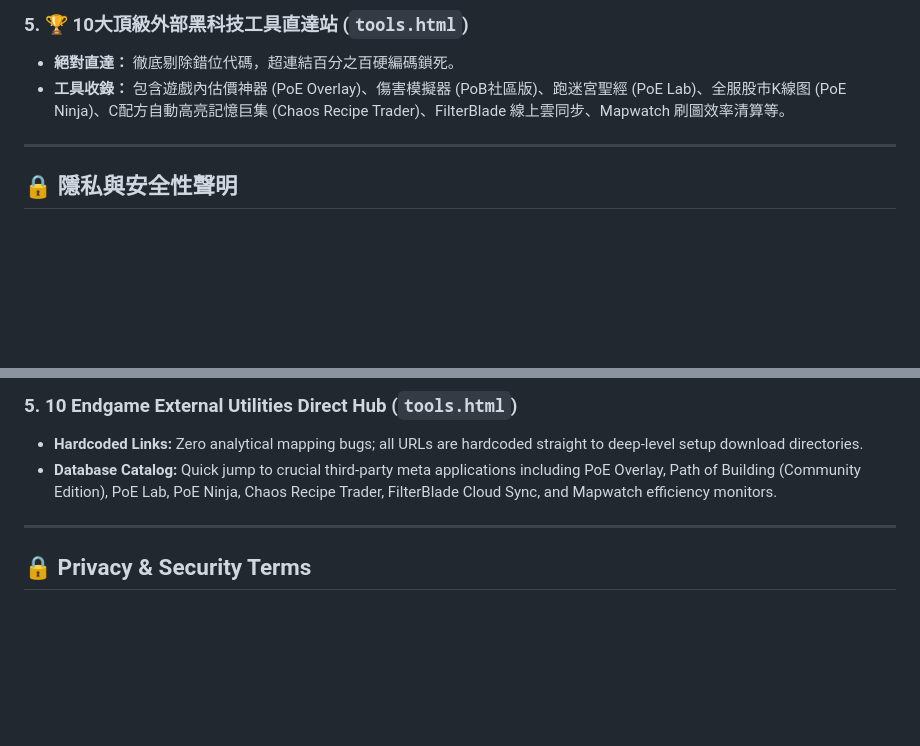
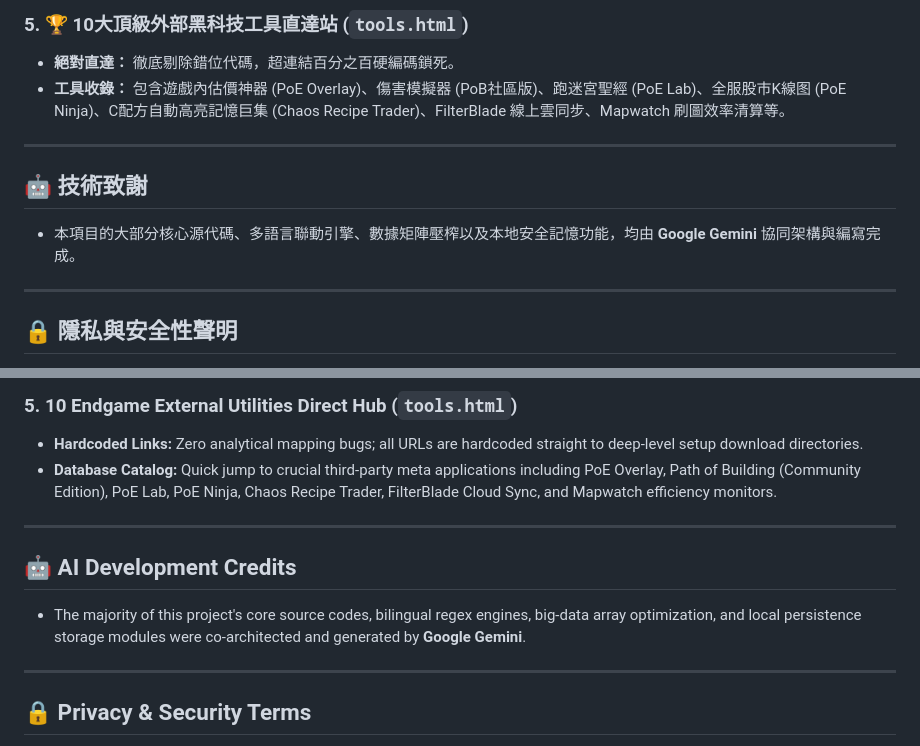
Before and after one commit to Jokia/POE_Tools, a Markdown page: README.md, 2 parts joined by grey strips. GitHub-like rendering; blank space fills up the shorter version.

```diff
--- a/README.md
+++ b/README.md
@@ -34,6 +34,12 @@
 ### 5. 🏆 10大頂級外部黑科技工具直達站 (`tools.html`)
 * **絕對直達：** 徹底剔除錯位代碼，超連結百分之百硬編碼鎖死。
 * **工具收錄：** 包含遊戲內估價神器 (PoE Overlay)、傷害模擬器 (PoB社區版)、跑迷宮聖經 (PoE Lab)、全服股市K線图 (PoE Ninja)、C配方自動高亮記憶巨集 (Chaos Recipe Trader)、FilterBlade 線上雲同步、Mapwatch 刷圖效率清算等。
+
+---
+
+## 🤖 技術致謝
+
+* 本項目的大部分核心源代碼、多語言聯動引擎、數據矩陣壓榨以及本地安全記憶功能，均由 **Google Gemini** 協同架構與編寫完成。
 
 ---
 
@@ -83,6 +89,10 @@ This portfolio is a **pure client-side, zero-dependency, and local-secure** tool
 * **Database Catalog:** Quick jump to crucial third-party meta applications including PoE Overlay, Path of Building (Community Edition), PoE Lab, PoE Ninja, Chaos Recipe Trader, FilterBlade Cloud Sync, and Mapwatch efficiency monitors.
 
 ---
+## 🤖 AI Development Credits
+* The majority of this project's core source codes, bilingual regex engines, big-data array optimization, and local persistence storage modules were co-architected and generated by **Google Gemini**.
+
+---
 
 ## 🔒 Privacy & Security Terms
 
```
